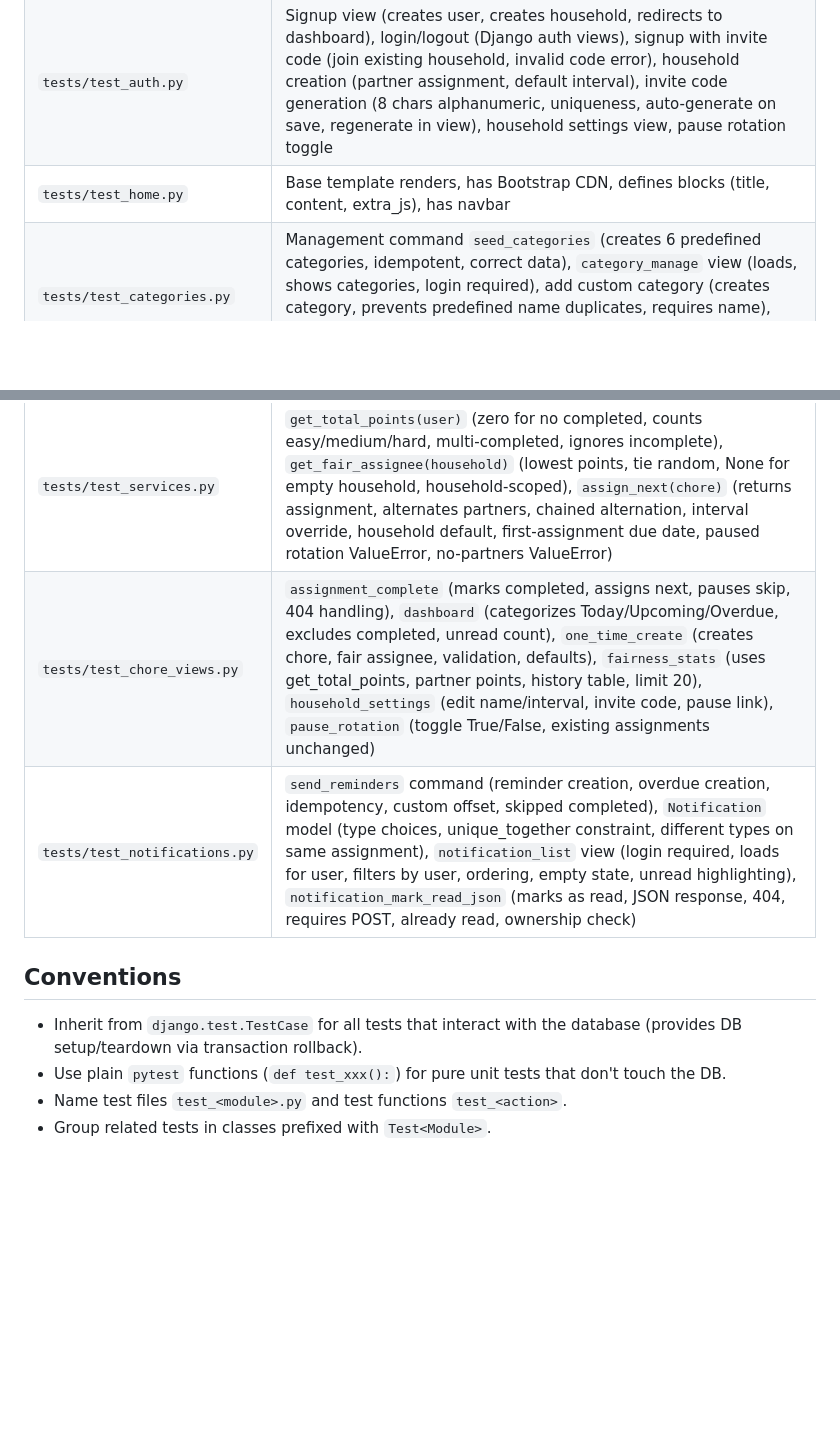
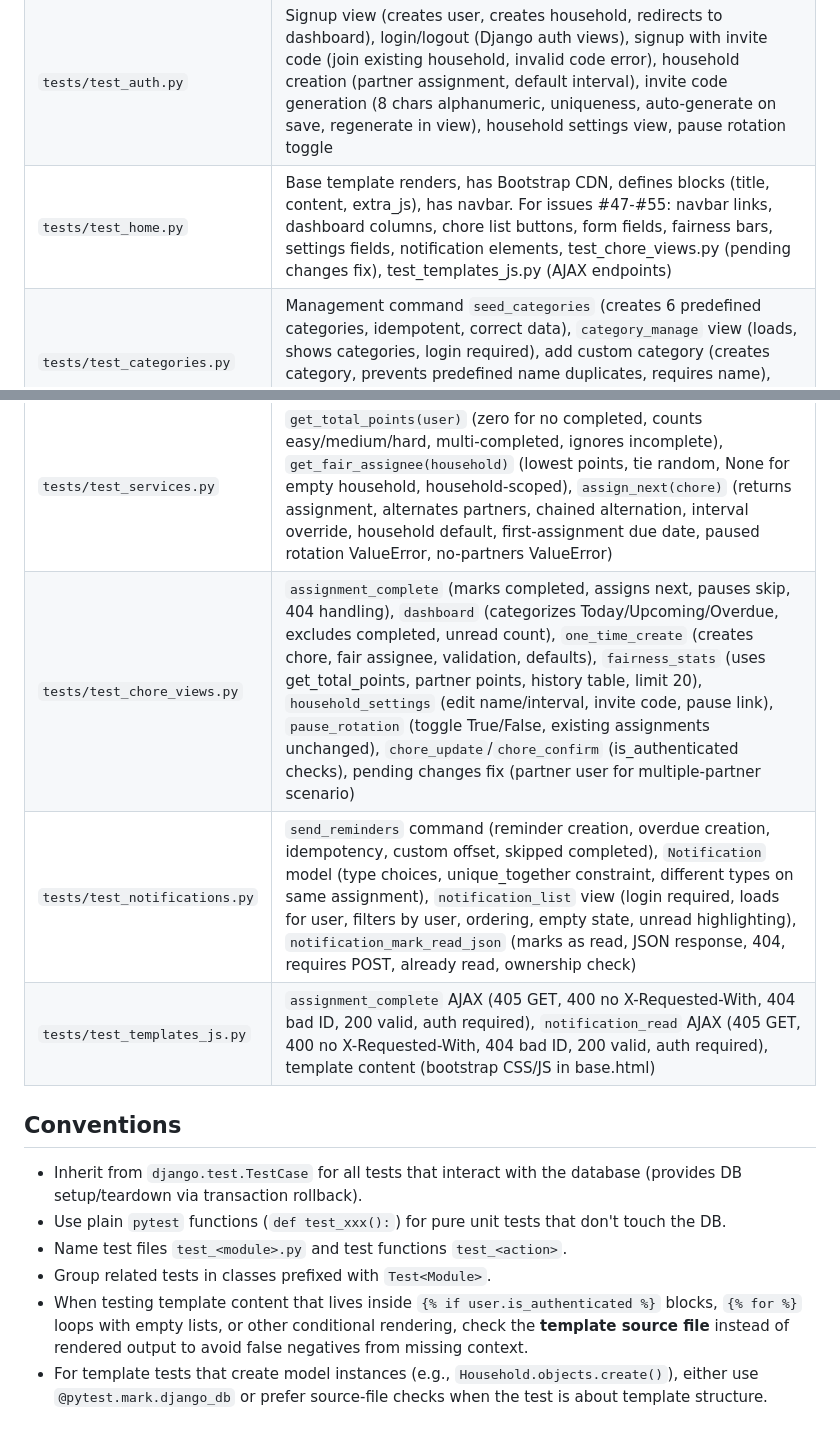
Before and after one commit to HsiChinHuang/choreflow, a Markdown page: _docs/testing-guidelines.md, 2 parts joined by grey strips. Rendered like a GitHub page; blank space fills up the shorter version.

Commit message:
docs: update testing-guidelines with source-assertion convention and new test files

```diff
--- a/_docs/testing-guidelines.md
+++ b/_docs/testing-guidelines.md
@@ -22,11 +22,12 @@ Tests are run with `pytest` via `uv run pytest`.
 |---|---|
 | `tests/test_models.py` | Model `__str__`, properties (`difficulty_points`), auto-generated fields (`invite_code`), Category (name, is_predefined, household FK), Chore (all fields, difficulty_points), ChoreAssignment (all fields, __str__), Notification (all fields, __str__) |
 | `tests/test_auth.py` | Signup view (creates user, creates household, redirects to dashboard), login/logout (Django auth views), signup with invite code (join existing household, invalid code error), household creation (partner assignment, default interval), invite code generation (8 chars alphanumeric, uniqueness, auto-generate on save, regenerate in view), household settings view, pause rotation toggle |
-| `tests/test_home.py` | Base template renders, has Bootstrap CDN, defines blocks (title, content, extra_js), has navbar |
+| `tests/test_home.py` | Base template renders, has Bootstrap CDN, defines blocks (title, content, extra_js), has navbar. For issues #47-#55: navbar links, dashboard columns, chore list buttons, form fields, fairness bars, settings fields, notification elements, test_chore_views.py (pending changes fix), test_templates_js.py (AJAX endpoints) |
 | `tests/test_categories.py` | Management command `seed_categories` (creates 6 predefined categories, idempotent, correct data), `category_manage` view (loads, shows categories, login required), add custom category (creates category, prevents predefined name duplicates, requires name), delete custom category (deletes custom, blocks when chores use it, blocks predefined, blocks other household) |
 | `tests/test_services.py` | `get_total_points(user)` (zero for no completed, counts easy/medium/hard, multi-completed, ignores incomplete), `get_fair_assignee(household)` (lowest points, tie random, None for empty household, household-scoped), `assign_next(chore)` (returns assignment, alternates partners, chained alternation, interval override, household default, first-assignment due date, paused rotation ValueError, no-partners ValueError) |
-| `tests/test_chore_views.py` | `assignment_complete` (marks completed, assigns next, pauses skip, 404 handling), `dashboard` (categorizes Today/Upcoming/Overdue, excludes completed, unread count), `one_time_create` (creates chore, fair assignee, validation, defaults), `fairness_stats` (uses get_total_points, partner points, history table, limit 20), `household_settings` (edit name/interval, invite code, pause link), `pause_rotation` (toggle True/False, existing assignments unchanged) |
+| `tests/test_chore_views.py` | `assignment_complete` (marks completed, assigns next, pauses skip, 404 handling), `dashboard` (categorizes Today/Upcoming/Overdue, excludes completed, unread count), `one_time_create` (creates chore, fair assignee, validation, defaults), `fairness_stats` (uses get_total_points, partner points, history table, limit 20), `household_settings` (edit name/interval, invite code, pause link), `pause_rotation` (toggle True/False, existing assignments unchanged), `chore_update`/`chore_confirm` (is_authenticated checks), pending changes fix (partner user for multiple-partner scenario) |
 | `tests/test_notifications.py` | `send_reminders` command (reminder creation, overdue creation, idempotency, custom offset, skipped completed), `Notification` model (type choices, unique_together constraint, different types on same assignment), `notification_list` view (login required, loads for user, filters by user, ordering, empty state, unread highlighting), `notification_mark_read_json` (marks as read, JSON response, 404, requires POST, already read, ownership check) |
+| `tests/test_templates_js.py` | `assignment_complete` AJAX (405 GET, 400 no X-Requested-With, 404 bad ID, 200 valid, auth required), `notification_read` AJAX (405 GET, 400 no X-Requested-With, 404 bad ID, 200 valid, auth required), template content (bootstrap CSS/JS in base.html) |
 
 ## Conventions
 
@@ -34,3 +35,5 @@ Tests are run with `pytest` via `uv run pytest`.
 - Use plain `pytest` functions (`def test_xxx():`) for pure unit tests that don't touch the DB.
 - Name test files `test_<module>.py` and test functions `test_<action>`.
 - Group related tests in classes prefixed with `Test<Module>`.
+- When testing template content that lives inside `{% if user.is_authenticated %}` blocks, `{% for %}` loops with empty lists, or other conditional rendering, check the **template source file** instead of rendered output to avoid false negatives from missing context.
+- For template tests that create model instances (e.g., `Household.objects.create()`), either use `@pytest.mark.django_db` or prefer source-file checks when the test is about template structure.
```
